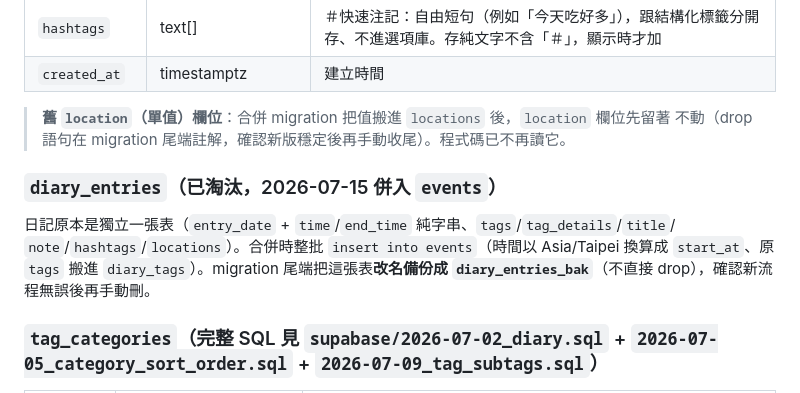
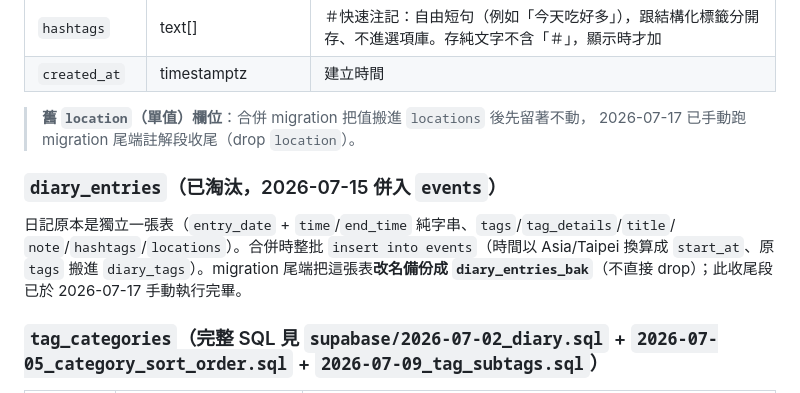
Before and after one commit to feather115/Peggy-Life-Governance, a Markdown page: apps/calendar/ARCHITECTURE.md, the part around the change. GitHub-like rendering.

Commit message:
docs(calendar): migration 第5步收尾已於 2026-07-17 執行完畢
Co-Authored-By: Claude Fable 5 <noreply@anthropic.com>

```diff
--- a/apps/calendar/ARCHITECTURE.md
+++ b/apps/calendar/ARCHITECTURE.md
@@ -363,15 +363,15 @@ createAppSupabase({ schema: 'calendar' })
 | `hashtags` | text[] | ＃快速注記：自由短句（例如「今天吃好多」），跟結構化標籤分開存、不進選項庫。存純文字不含「＃」，顯示時才加 |
 | `created_at` | timestamptz | 建立時間 |
 
-> **舊 `location`（單值）欄位**：合併 migration 把值搬進 `locations` 後，`location` 欄位先留著
-> 不動（drop 語句在 migration 尾端註解，確認新版穩定後再手動收尾）。程式碼已不再讀它。
+> **舊 `location`（單值）欄位**：合併 migration 把值搬進 `locations` 後先留著不動，
+> 2026-07-17 已手動跑 migration 尾端註解段收尾（drop `location`）。
 
 ### `diary_entries`（**已淘汰**，2026-07-15 併入 `events`）
 
 日記原本是獨立一張表（`entry_date` + `time`/`end_time` 純字串、`tags`/`tag_details`/`title`/
 `note`/`hashtags`/`locations`）。合併時整批 `insert into events`（時間以 Asia/Taipei 換算成
 `start_at`、原 `tags` 搬進 `diary_tags`）。migration 尾端把這張表**改名備份成
-`diary_entries_bak`**（不直接 drop），確認新流程無誤後再手動刪。
+`diary_entries_bak`**（不直接 drop）；此收尾段已於 2026-07-17 手動執行完畢。
 
 ### `tag_categories`（完整 SQL 見 `supabase/2026-07-02_diary.sql` + `2026-07-05_category_sort_order.sql` + `2026-07-09_tag_subtags.sql`）
 
```
